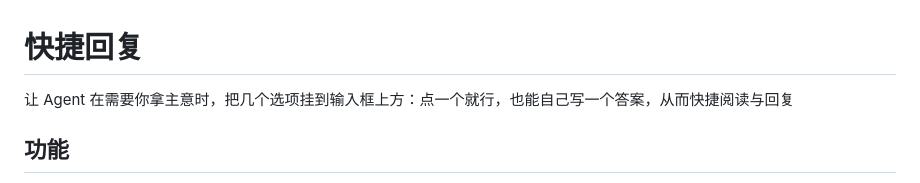
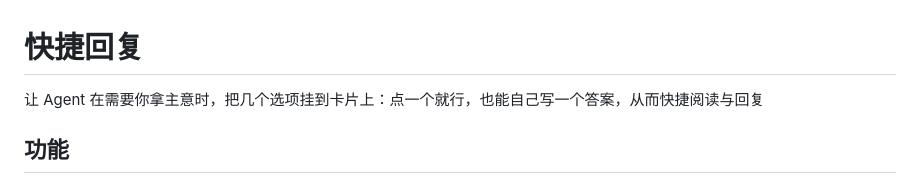
Before and after one commit to youyongdemao/HanaAgent-answer-choice, a Markdown page: README.md, the part around the change. GitHub-like rendering.

Commit message:
docs: README 恢复原有表述（不改用户原文）

```diff
--- a/README.md
+++ b/README.md
@@ -1,6 +1,6 @@
 # 快捷回复
 
-让 Agent 在需要你拿主意时，把几个选项挂到输入框上方：点一个就行，也能自己写一个答案，从而快捷阅读与回复
+让 Agent 在需要你拿主意时，把几个选项挂到卡片上：点一个就行，也能自己写一个答案，从而快捷阅读与回复
 
 ## 功能
 
```
